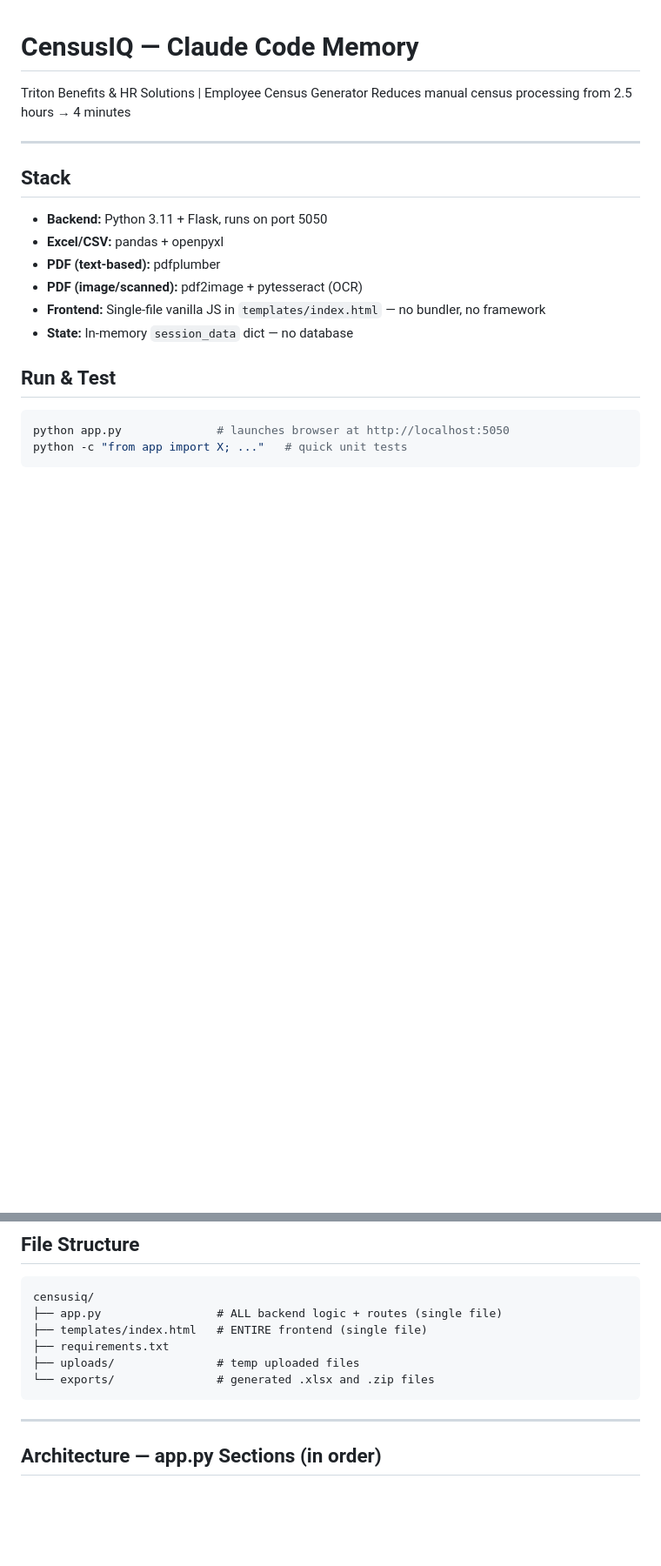
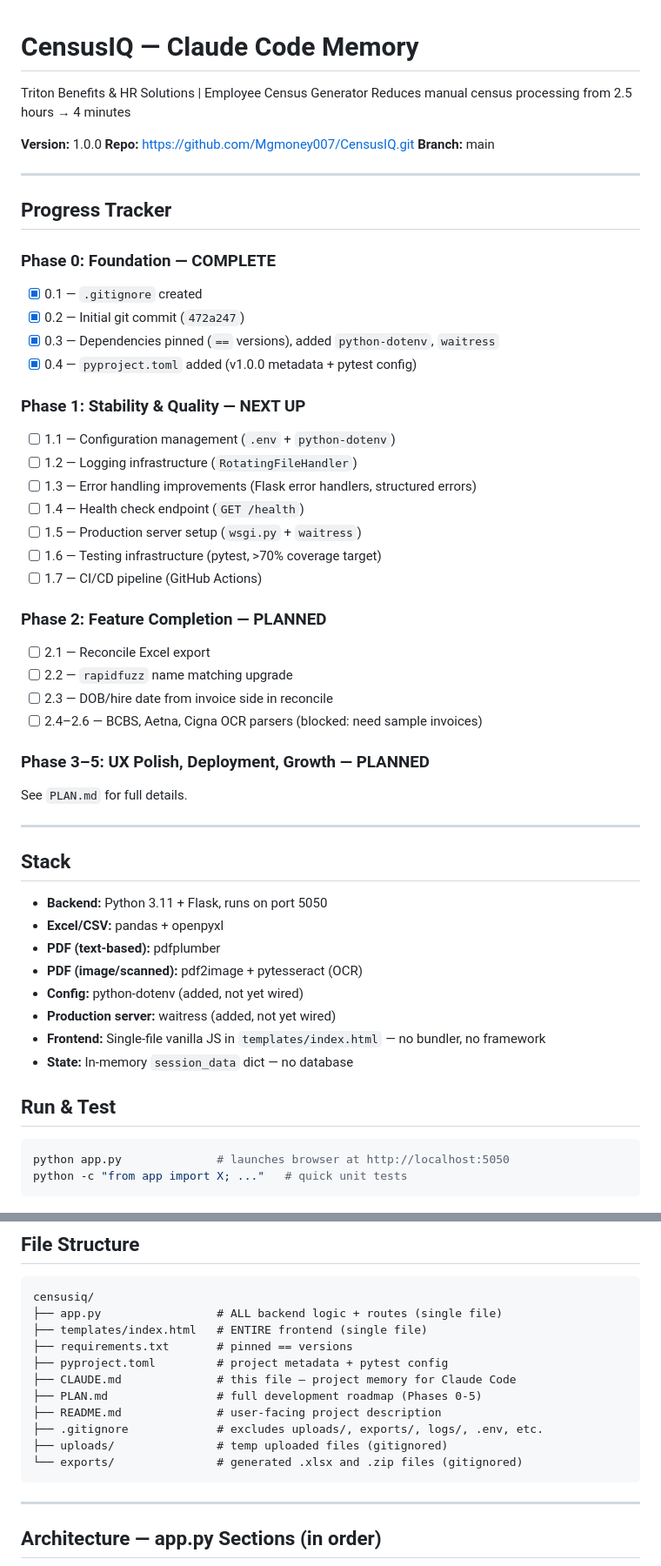
Before and after one commit to Mgmoney007/CensusIQ, a Markdown page: CLAUDE.md, 2 parts joined by grey strips. Shown at 87% size. Drawn GitHub-style; blank space fills up the shorter version.

Commit message:
Update CLAUDE.md with progress tracker and current project state
- Add version, repo URL, branch info at top
- Add Phase 0-5 progress tracker with checkboxes
- Update stack section with new dependencies
- Update file structure to reflect all current files
- Reorganize planned features by phase with PLAN.md references

Co-Authored-By: Claude Opus 4.6 <noreply@anthropic.com>

````diff
--- a/CLAUDE.md
+++ b/CLAUDE.md
@@ -1,6 +1,38 @@
 # CensusIQ — Claude Code Memory
 Triton Benefits & HR Solutions | Employee Census Generator
 Reduces manual census processing from 2.5 hours → 4 minutes
+
+**Version:** 1.0.0
+**Repo:** https://github.com/Mgmoney007/CensusIQ.git
+**Branch:** main
+
+---
+
+## Progress Tracker
+
+### Phase 0: Foundation — COMPLETE
+- [x] 0.1 — `.gitignore` created
+- [x] 0.2 — Initial git commit (`472a247`)
+- [x] 0.3 — Dependencies pinned (`==` versions), added `python-dotenv`, `waitress`
+- [x] 0.4 — `pyproject.toml` added (v1.0.0 metadata + pytest config)
+
+### Phase 1: Stability & Quality — NEXT UP
+- [ ] 1.1 — Configuration management (`.env` + `python-dotenv`)
+- [ ] 1.2 — Logging infrastructure (`RotatingFileHandler`)
+- [ ] 1.3 — Error handling improvements (Flask error handlers, structured errors)
+- [ ] 1.4 — Health check endpoint (`GET /health`)
+- [ ] 1.5 — Production server setup (`wsgi.py` + `waitress`)
+- [ ] 1.6 — Testing infrastructure (pytest, >70% coverage target)
+- [ ] 1.7 — CI/CD pipeline (GitHub Actions)
+
+### Phase 2: Feature Completion — PLANNED
+- [ ] 2.1 — Reconcile Excel export
+- [ ] 2.2 — `rapidfuzz` name matching upgrade
+- [ ] 2.3 — DOB/hire date from invoice side in reconcile
+- [ ] 2.4–2.6 — BCBS, Aetna, Cigna OCR parsers (blocked: need sample invoices)
+
+### Phase 3–5: UX Polish, Deployment, Growth — PLANNED
+See `PLAN.md` for full details.
 
 ---
 
@@ -9,6 +41,8 @@ Reduces manual census processing from 2.5 hours → 4 minutes
 - **Excel/CSV:** pandas + openpyxl
 - **PDF (text-based):** pdfplumber
 - **PDF (image/scanned):** pdf2image + pytesseract (OCR)
+- **Config:** python-dotenv (added, not yet wired)
+- **Production server:** waitress (added, not yet wired)
 - **Frontend:** Single-file vanilla JS in `templates/index.html` — no bundler, no framework
 - **State:** In-memory `session_data` dict — no database
 
@@ -23,9 +57,14 @@ python -c "from app import X; ..."   # quick unit tests
 censusiq/
 ├── app.py                 # ALL backend logic + routes (single file)
 ├── templates/index.html   # ENTIRE frontend (single file)
-├── requirements.txt
-├── uploads/               # temp uploaded files
-└── exports/               # generated .xlsx and .zip files
+├── requirements.txt       # pinned == versions
+├── pyproject.toml         # project metadata + pytest config
+├── CLAUDE.md              # this file — project memory for Claude Code
+├── PLAN.md                # full development roadmap (Phases 0-5)
+├── README.md              # user-facing project description
+├── .gitignore             # excludes uploads/, exports/, logs/, .env, etc.
+├── uploads/               # temp uploaded files (gitignored)
+└── exports/               # generated .xlsx and .zip files (gitignored)
 ```
 
 ---
````
Also changed, not shown: other parts of CLAUDE.md (+6 -5 lines).
